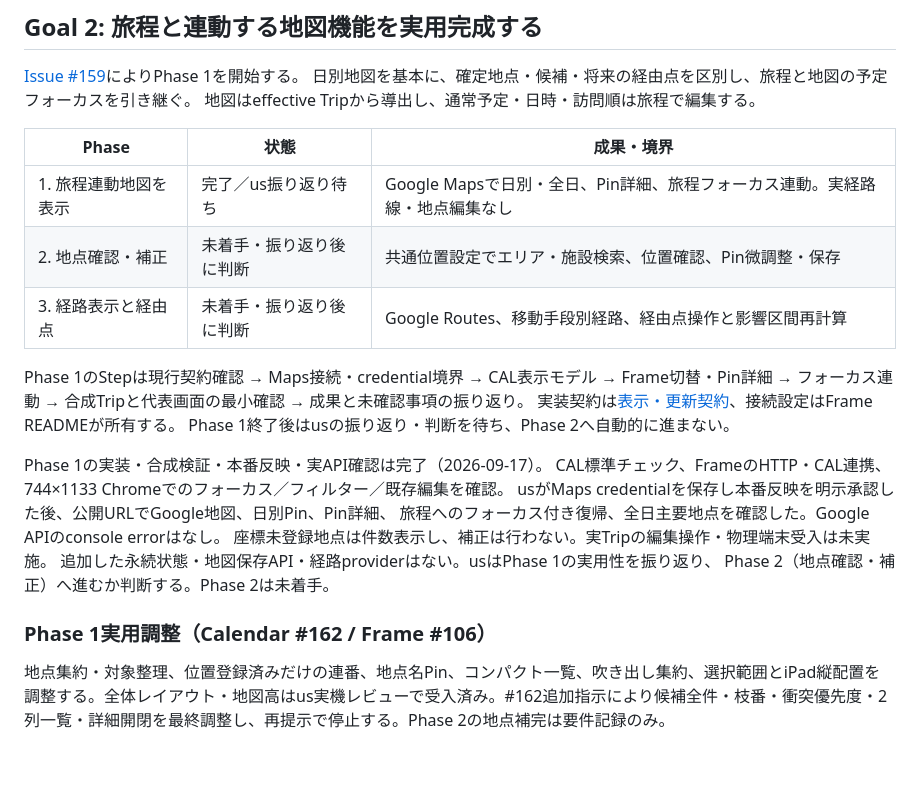
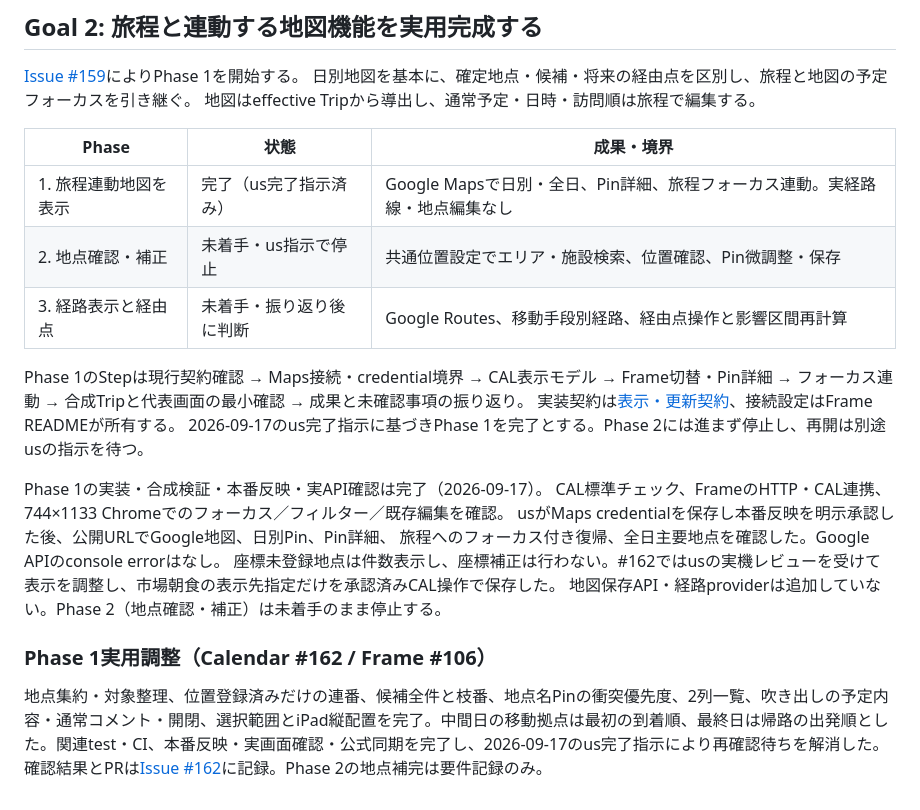
Before and after one commit to USXUSX/Calendar, a Markdown page: docs/development-roadmap.md, the part around the change. Drawn GitHub-style; blank space fills up the shorter version.

Commit message:
Record acceptance and closeout of Phase 1 map adjustments (#166)

```diff
--- a/docs/development-roadmap.md
+++ b/docs/development-roadmap.md
@@ -111,24 +111,23 @@ Phase終了時に振り返りを行い、今後も必要な確定事項だけを
 
 | Phase | 状態 | 成果・境界 |
 | --- | --- | --- |
-| 1. 旅程連動地図を表示 | 完了／us振り返り待ち | Google Mapsで日別・全日、Pin詳細、旅程フォーカス連動。実経路線・地点編集なし |
-| 2. 地点確認・補正 | 未着手・振り返り後に判断 | 共通位置設定でエリア・施設検索、位置確認、Pin微調整・保存 |
+| 1. 旅程連動地図を表示 | 完了（us完了指示済み） | Google Mapsで日別・全日、Pin詳細、旅程フォーカス連動。実経路線・地点編集なし |
+| 2. 地点確認・補正 | 未着手・us指示で停止 | 共通位置設定でエリア・施設検索、位置確認、Pin微調整・保存 |
 | 3. 経路表示と経由点 | 未着手・振り返り後に判断 | Google Routes、移動手段別経路、経由点操作と影響区間再計算 |
 
 Phase 1のStepは現行契約確認 → Maps接続・credential境界 → CAL表示モデル →
 Frame切替・Pin詳細 → フォーカス連動 → 合成Tripと代表画面の最小確認 → 成果と未確認事項の振り返り。
 実装契約は[表示・更新契約](trip-detail-model.md)、接続設定はFrame READMEが所有する。
-Phase 1終了後はusの振り返り・判断を待ち、Phase 2へ自動的に進まない。
+2026-09-17のus完了指示に基づきPhase 1を完了とする。Phase 2には進まず停止し、再開は別途usの指示を待つ。
 
 
 Phase 1の実装・合成検証・本番反映・実API確認は完了（2026-09-17）。
 CAL標準チェック、FrameのHTTP・CAL連携、744×1133 Chromeでのフォーカス／フィルター／既存編集を確認。
 usがMaps credentialを保存し本番反映を明示承認した後、公開URLでGoogle地図、日別Pin、Pin詳細、
 旅程へのフォーカス付き復帰、全日主要地点を確認した。Google APIのconsole errorはなし。
-座標未登録地点は件数表示し、補正は行わない。実Tripの編集操作・物理端末受入は未実施。
-追加した永続状態・地図保存API・経路providerはない。usはPhase 1の実用性を振り返り、
-Phase 2（地点確認・補正）へ進むか判断する。Phase 2は未着手。
+座標未登録地点は件数表示し、座標補正は行わない。#162ではusの実機レビューを受けて表示を調整し、市場朝食の表示先指定だけを承認済みCAL操作で保存した。
+地図保存API・経路providerは追加していない。Phase 2（地点確認・補正）は未着手のまま停止する。
 
 ### Phase 1実用調整（Calendar #162 / Frame #106）
 
-地点集約・対象整理、位置登録済みだけの連番、地点名Pin、コンパクト一覧、吹き出し集約、選択範囲とiPad縦配置を調整する。全体レイアウト・地図高はus実機レビューで受入済み。#162追加指示により候補全件・枝番・衝突優先度・2列一覧・詳細開閉を最終調整し、再提示で停止する。Phase 2の地点補完は要件記録のみ。
+地点集約・対象整理、位置登録済みだけの連番、候補全件と枝番、地点名Pinの衝突優先度、2列一覧、吹き出しの予定内容・通常コメント・開閉、選択範囲とiPad縦配置を完了。中間日の移動拠点は最初の到着順、最終日は帰路の出発順とした。関連test・CI、本番反映・実画面確認・公式同期を完了し、2026-09-17のus完了指示により再確認待ちを解消した。確認結果とPRは[Issue #162](https://github.com/USXUSX/Calendar/issues/162)に記録。Phase 2の地点補完は要件記録のみ。
```
Also changed, not shown: 1 other file.
